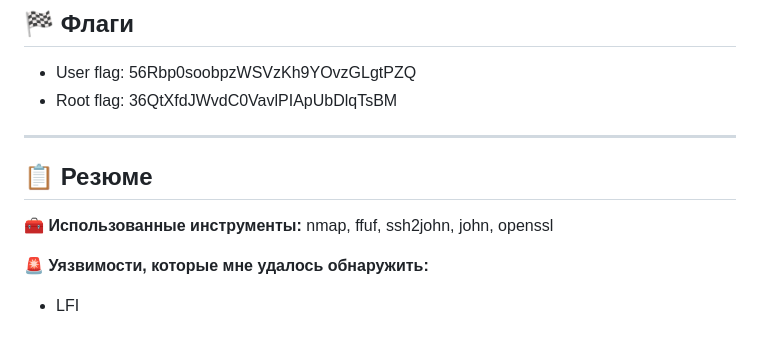
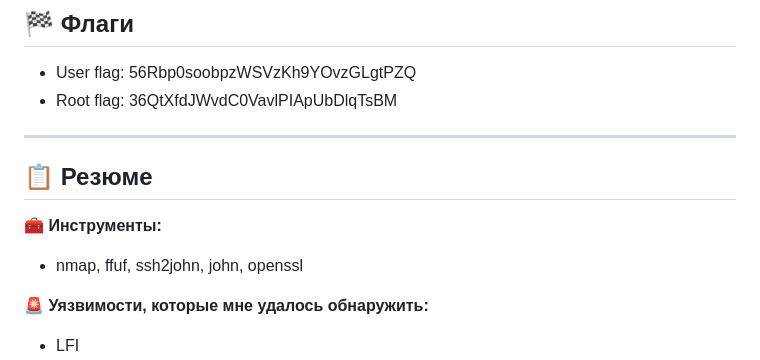
Before and after one commit to 0x2d-pentest/VulnHub, a Markdown page: RSA_Madness/writeup.md, the part around the change. GitHub-like rendering; blank space fills up the shorter version.

```diff
--- a/RSA_Madness/writeup.md
+++ b/RSA_Madness/writeup.md
@@ -238,10 +238,11 @@ root@EvilBoxOne:~# cat root.txt
 
 ---
 
+
 ## 📋 Резюме
 
-🧰 **Использованные инструменты:**
-nmap, ffuf, ssh2john, john, openssl
+🧰 **Инструменты:**
+  - nmap, ffuf, ssh2john, john, openssl
 
 🚨 **Уязвимости, которые мне удалось обнаружить:**
   - LFI
```
